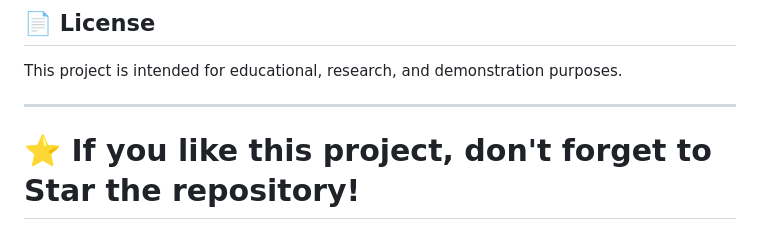
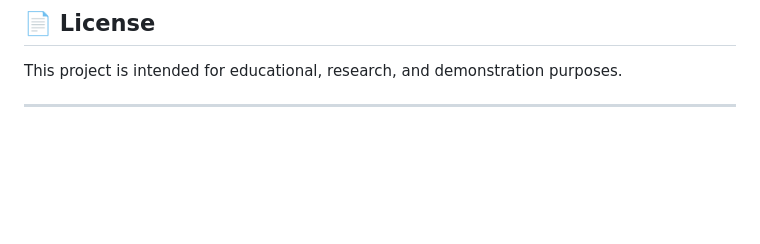
Before and after one commit to kaushik-ryn/SnapMyEat-Development, a Markdown page: README.md, the part around the change. Rendered like a GitHub page; blank space fills up the shorter version.

Commit message:
SnapMyEat-Development Description
Remove the star reminder from the README.

```diff
--- a/README.md
+++ b/README.md
@@ -251,5 +251,3 @@ GitHub: https://github.com/kaushik-ryn
 This project is intended for educational, research, and demonstration purposes.
 
 ---
-
-# ⭐ If you like this project, don't forget to Star the repository!
```
